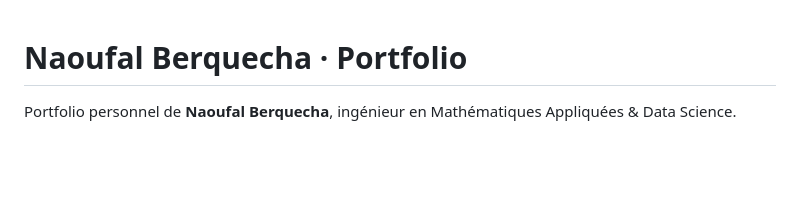
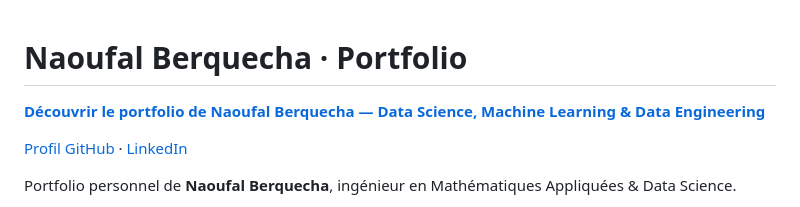
Before and after one commit to naoufalber/Naoufal-Berquecha-Portfolio, a Markdown page: README.md, the part around the change. GitHub-like rendering; blank space fills up the shorter version.

Commit message:
Link repository visitors and crawlers directly to the live portfolio

```diff
--- a/README.md
+++ b/README.md
@@ -1,4 +1,8 @@
 # Naoufal Berquecha · Portfolio
+
+**[Découvrir le portfolio de Naoufal Berquecha — Data Science, Machine Learning & Data Engineering](https://naoufalber.github.io/Naoufal-Berquecha-Portfolio/)**
+
+[Profil GitHub](https://github.com/naoufalber) · [LinkedIn](https://www.linkedin.com/in/naoufal-berquecha-56840618b/)
 
 Portfolio personnel de **Naoufal Berquecha**, ingénieur en Mathématiques Appliquées & Data Science.
 
```
